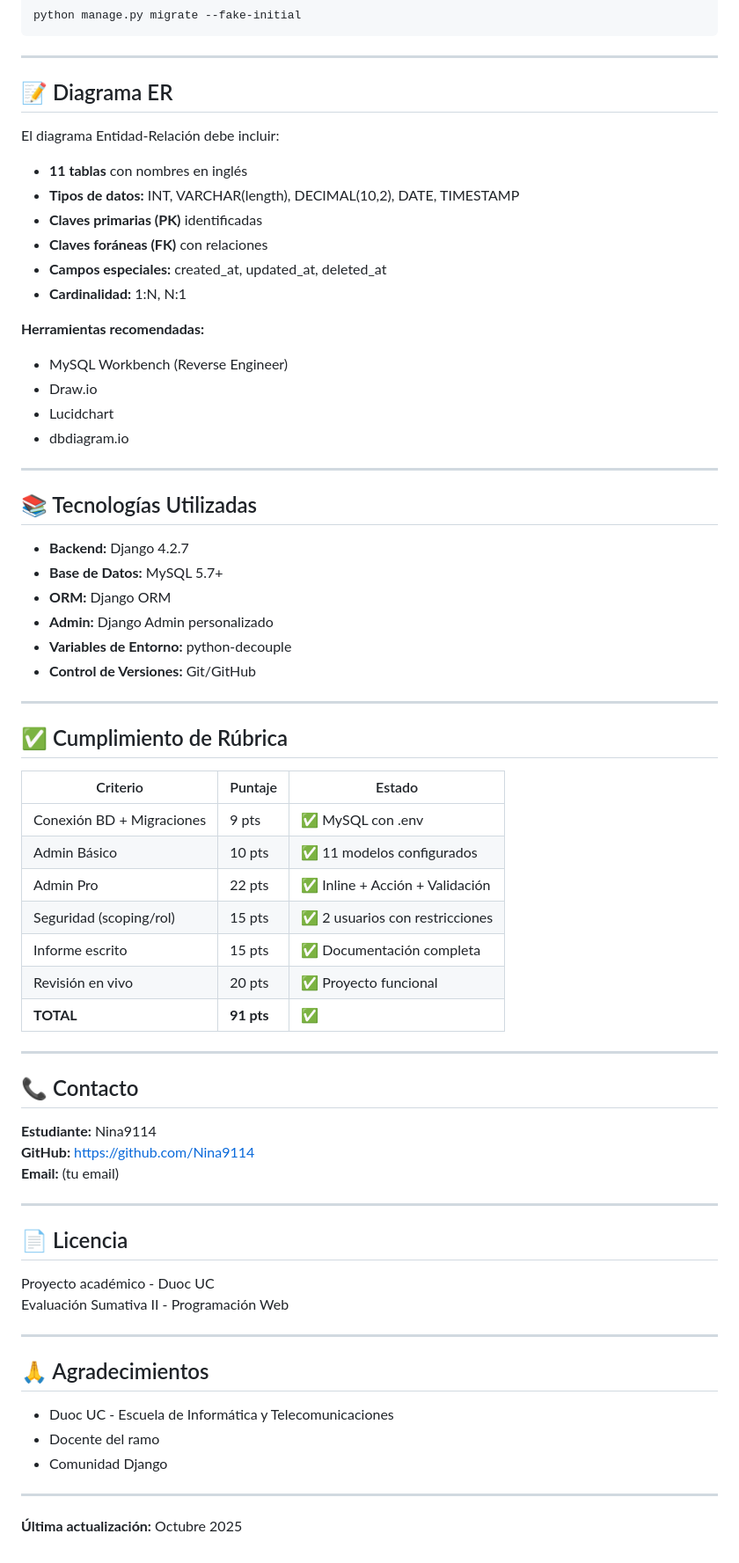
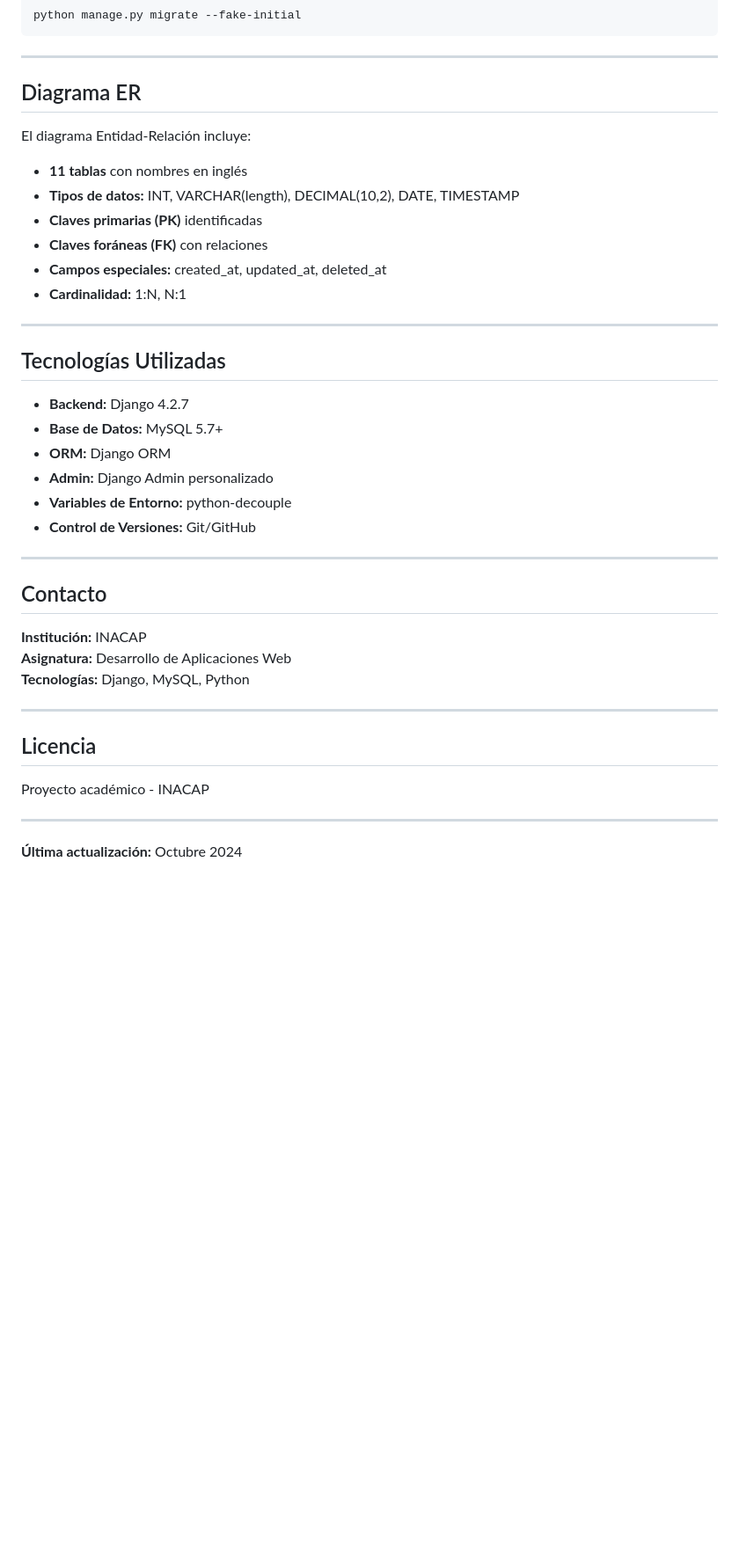
Before and after one commit to Nina9114/forneria_eva_sumativa3, a Markdown page: README.md, the part around one of its changes. Shown at 88% size. GitHub-like rendering; blank space fills up the shorter version.

Commit message:
Update README: Improve professional appearance

```diff
--- a/README.md
+++ b/README.md
@@ -427,9 +422,9 @@ python manage.py migrate --fake-initial
 
 ---
 
-## 📝 Diagrama ER
+## Diagrama ER
 
-El diagrama Entidad-Relación debe incluir:
+El diagrama Entidad-Relación incluye:
 
 - **11 tablas** con nombres en inglés
 - **Tipos de datos:** INT, VARCHAR(length), DECIMAL(10,2), DATE, TIMESTAMP
@@ -438,15 +433,9 @@ El diagrama Entidad-Relación debe incluir:
 - **Campos especiales:** created_at, updated_at, deleted_at
 - **Cardinalidad:** 1:N, N:1
 
-**Herramientas recomendadas:**
-- MySQL Workbench (Reverse Engineer)
-- Draw.io
-- Lucidchart
-- dbdiagram.io
-
 ---
 
-## 📚 Tecnologías Utilizadas
+## Tecnologías Utilizadas
 
 - **Backend:** Django 4.2.7
 - **Base de Datos:** MySQL 5.7+
@@ -457,41 +446,18 @@ El diagrama Entidad-Relación debe incluir:
 
 ---
 
-## ✅ Cumplimiento de Rúbrica
+## Contacto
 
-| Criterio | Puntaje | Estado |
-|----------|---------|--------|
-| Conexión BD + Migraciones | 9 pts | ✅ MySQL con .env |
-| Admin Básico | 10 pts | ✅ 11 modelos configurados |
-| Admin Pro | 22 pts | ✅ Inline + Acción + Validación |
-| Seguridad (scoping/rol) | 15 pts | ✅ 2 usuarios con restricciones |
-| Informe escrito | 15 pts | ✅ Documentación completa |
-| Revisión en vivo | 20 pts | ✅ Proyecto funcional |
-| **TOTAL** | **91 pts** | ✅ |
+**Institución:** INACAP
+**Asignatura:** Desarrollo de Aplicaciones Web
+**Tecnologías:** Django, MySQL, Python
 
 ---
 
-## 📞 Contacto
+## Licencia
 
-**Estudiante:** Nina9114
-**GitHub:** https://github.com/Nina9114
-**Email:** (tu email)
+Proyecto académico - INACAP
 
 ---
 
-## 📄 Licencia
-
-Proyecto académico - Duoc UC
-Evaluación Sumativa II - Programación Web
-
----
-
-## 🙏 Agradecimientos
-
-- Duoc UC - Escuela de Informática y Telecomunicaciones
-- Docente del ramo
-- Comunidad Django
-
----
-
-**Última actualización:** Octubre 2025
+**Última actualización:** Octubre 2024
```
Also changed, not shown: other parts of README.md (+34 -39 lines).
